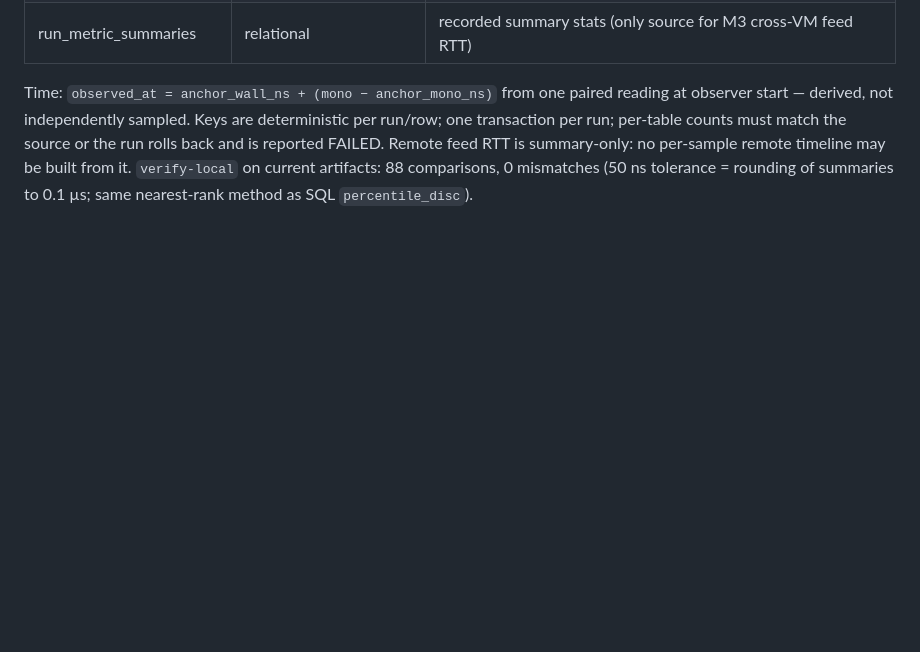
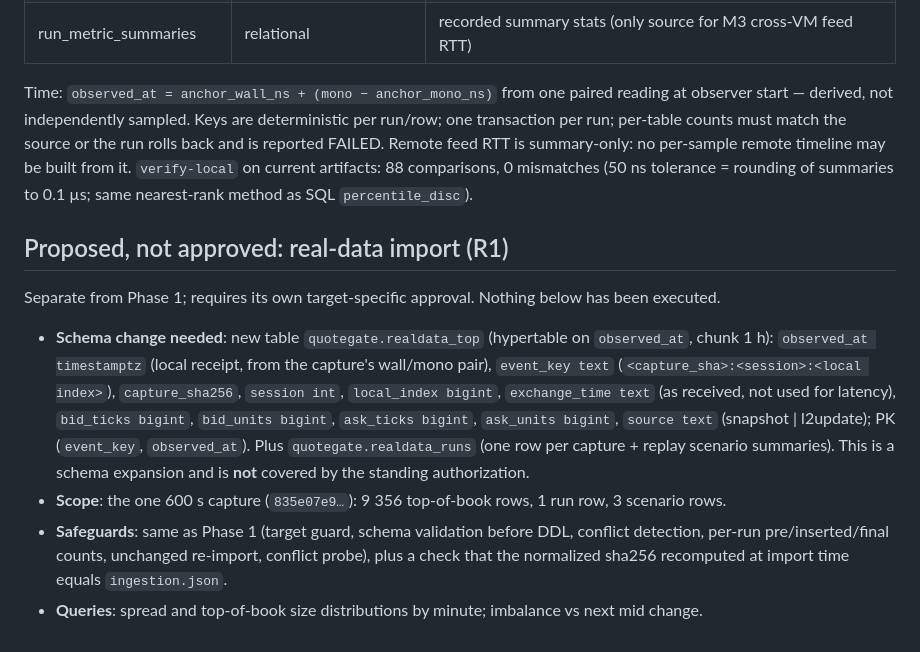
Before and after one commit to Shadowknight9284/quote-gate, a Markdown page: docs/tiger-data.md, the part around the change. Rendered like a GitHub page; blank space fills up the shorter version.

Commit message:
Tiger Data: proposal (not approved) for importing the real-data capture
Co-Authored-By: Claude Opus 5.5 <noreply@anthropic.com>
Claude-Session: https://claude.ai/code/session_01D75V3VLZnY3nkAo98BdKvz

```diff
--- a/docs/tiger-data.md
+++ b/docs/tiger-data.md
@@ -58,3 +58,18 @@ run; per-table counts must match the source or the run rolls back and is reporte
 Remote feed RTT is summary-only: no per-sample remote timeline may be built from it.
 `verify-local` on current artifacts: 88 comparisons, 0 mismatches (50 ns tolerance = rounding of
 summaries to 0.1 µs; same nearest-rank method as SQL `percentile_disc`).
+
+## Proposed, not approved: real-data import (R1)
+Separate from Phase 1; requires its own target-specific approval. Nothing below has been executed.
+- **Schema change needed**: new table `quotegate.realdata_top` (hypertable on `observed_at`, chunk
+  1 h): `observed_at timestamptz` (local receipt, from the capture's wall/mono pair), `event_key text`
+  (`<capture_sha>:<session>:<local index>`), `capture_sha256`, `session int`, `local_index bigint`,
+  `exchange_time text` (as received, not used for latency), `bid_ticks bigint`, `bid_units bigint`,
+  `ask_ticks bigint`, `ask_units bigint`, `source text` (snapshot | l2update); PK (`event_key`,
+  `observed_at`). Plus `quotegate.realdata_runs` (one row per capture + replay scenario summaries).
+  This is a schema expansion and is **not** covered by the standing authorization.
+- **Scope**: the one 600 s capture (`835e07e9…`): 9 356 top-of-book rows, 1 run row, 3 scenario rows.
+- **Safeguards**: same as Phase 1 (target guard, schema validation before DDL, conflict detection,
+  per-run pre/inserted/final counts, unchanged re-import, conflict probe), plus a check that the
+  normalized sha256 recomputed at import time equals `ingestion.json`.
+- **Queries**: spread and top-of-book size distributions by minute; imbalance vs next mid change.
```
